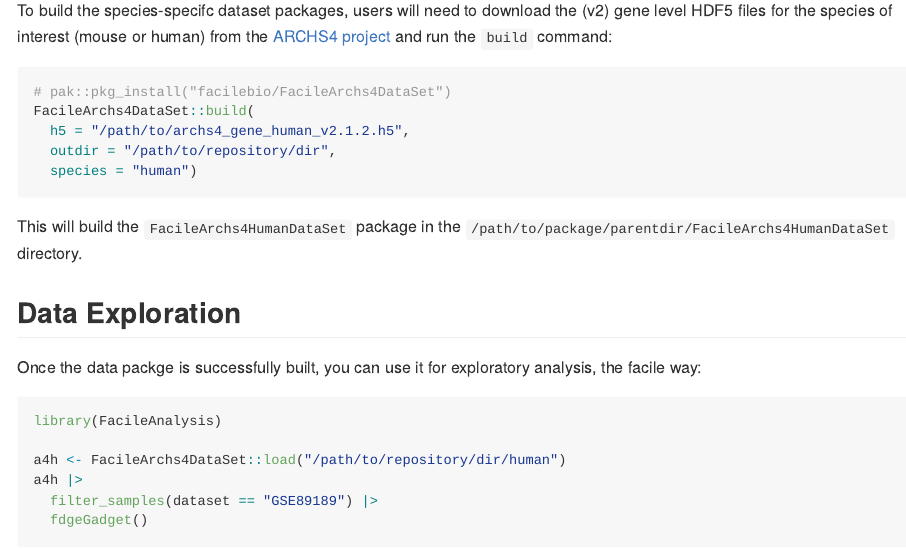
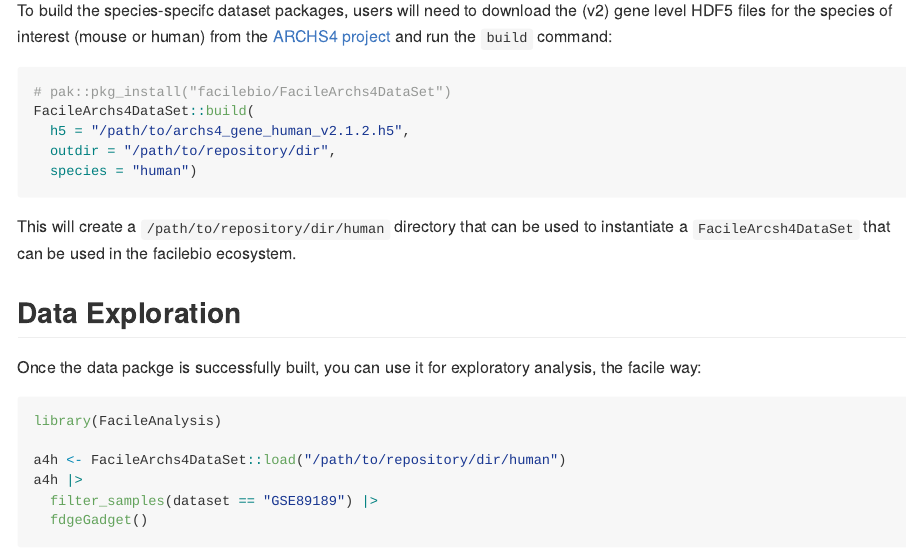
Before and after one commit to facilebio/FacileArchs4Data, an R Markdown document (README.Rmd): the page in a window 1100 px wide, from 320 px down. The pictures show the output file README.md that the author committed with the source, drawn offline in the style of GitHub.

Commit message:
More docs to keep my plans straight in me noggin'

````diff
--- a/README.Rmd
+++ b/README.Rmd
@@ -34,8 +34,7 @@ FacileArchs4DataSet::build(
   species = "human")
 ```
 
-This will build the `FacileArchs4HumanDataSet` package in the
-`/path/to/package/parentdir/FacileArchs4HumanDataSet` directory.
+This will create a `/path/to/repository/dir/human` directory that can be used to instantiate a `FacileArcsh4DataSet` that can be used in the facilebio ecosystem.
 
 ## Data Exploration
 
````
Also changed, not shown: README.md.
